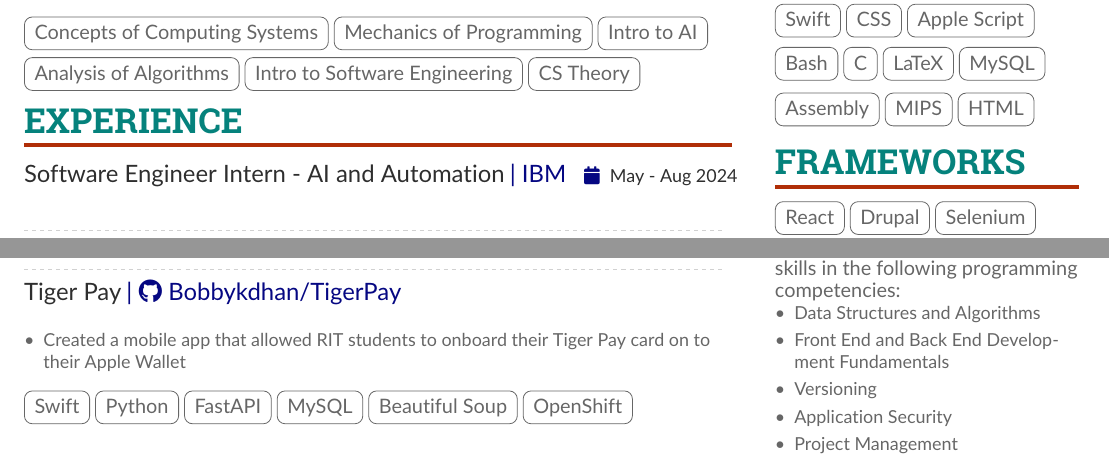
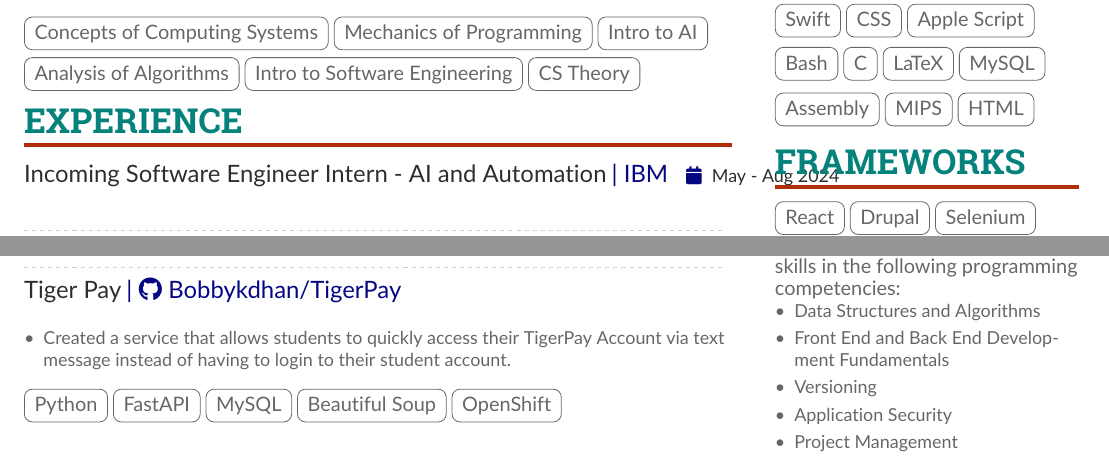
Before and after one commit to bobbykdhan/Personal-Website, a LaTeX CV (main.tex): two parts of the page, joined at a grey line, cut so that both start at the same text. Compiled offline with pdfLaTeX.

Commit message:
Update main.tex

```diff
--- a/main.tex
+++ b/main.tex
@@ -206,7 +206,7 @@
 
     \cvsection{Experience}
 
-    \cvevent{Software Engineer Intern - AI and Automation}{|\cvrepo{IBM}{https://www.ibm.com/}}{May - Aug 2024}{}
+    \cvevent{Incoming Software Engineer Intern - AI and Automation}{|\cvrepo{IBM}{https://www.ibm.com/}}{May - Aug 2024}{}
     \newline
 
     \divider
@@ -313,13 +313,13 @@
 
     \begin{itemize}
 
-    \item Created a mobile app that allowed RIT students to onboard their Tiger Pay card on to their Apple Wallet
+    \item Created a service that allows students to quickly access their TigerPay Account via text message instead of having to login to their student account.
 
     \end{itemize}
 
 \smallskip \smallskip
 
-  \cvtag{Swift} \cvtag{Python} \cvtag{FastAPI} \cvtag{MySQL} \cvtag{Beautiful Soup} \cvtag{ OpenShift}
+ \cvtag{Python} \cvtag{FastAPI} \cvtag{MySQL} \cvtag{Beautiful Soup} \cvtag{ OpenShift}
 \smallskip \smallskip
 
 
```
